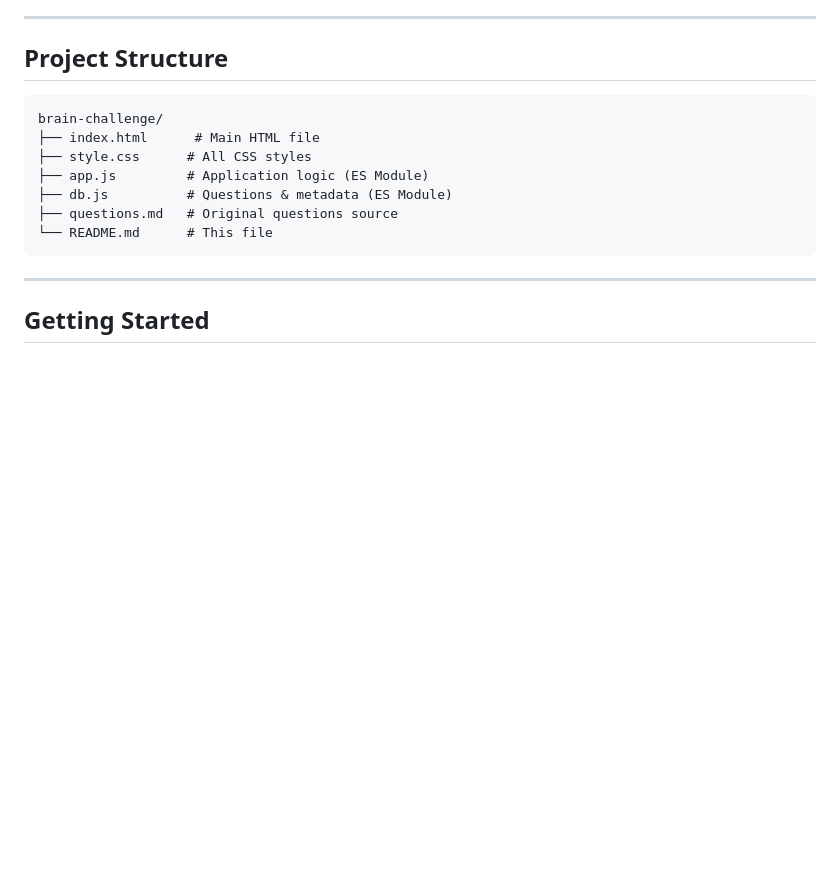
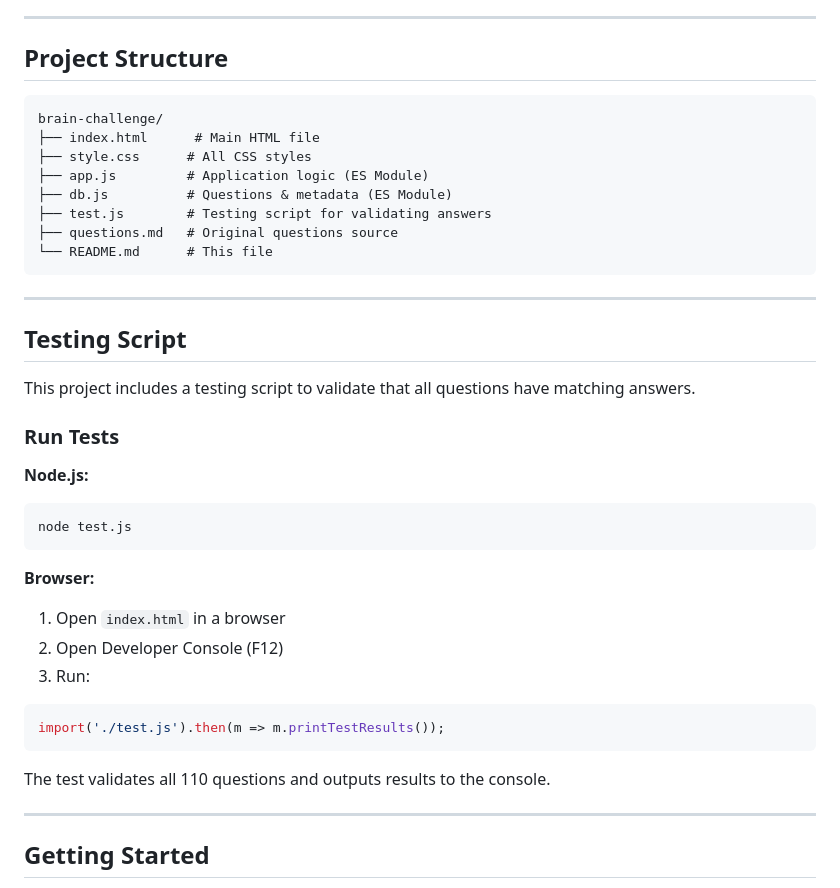
Before and after one commit to salimov333/brain-challenge, a Markdown page: README.md, the part around the change. Rendered like a GitHub page; blank space fills up the shorter version.

Commit message:
docs: document the new testing feature

````diff
--- a/README.md
+++ b/README.md
@@ -75,9 +75,33 @@ brain-challenge/
 ├── style.css      # All CSS styles
 ├── app.js         # Application logic (ES Module)
 ├── db.js          # Questions & metadata (ES Module)
+├── test.js        # Testing script for validating answers
 ├── questions.md   # Original questions source
 └── README.md      # This file
 ```
+
+---
+
+## Testing Script
+
+This project includes a testing script to validate that all questions have matching answers.
+
+### Run Tests
+
+**Node.js:**
+```bash
+node test.js
+```
+
+**Browser:**
+1. Open `index.html` in a browser
+2. Open Developer Console (F12)
+3. Run:
+```javascript
+import('./test.js').then(m => m.printTestResults());
+```
+
+The test validates all 110 questions and outputs results to the console.
 
 ---
 
````
